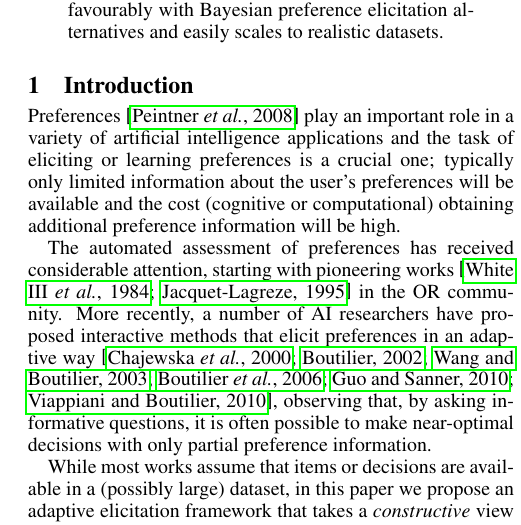
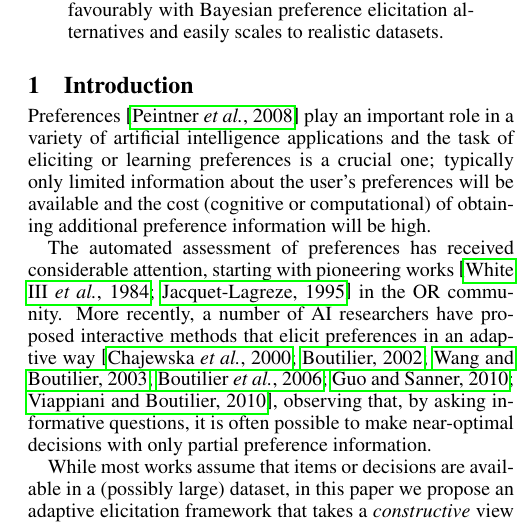
Before and after one commit to stefanoteso/setmargin, a LaTeX paper (paper/ijcai16.tex): part of one column of page 1 of 7, cut so that both start at the same text. Compiled offline with pdfLaTeX.

Commit message:
paper: add missing 'of' in the intro.

```diff
--- a/paper/ijcai16.tex
+++ b/paper/ijcai16.tex
@@ -157,7 +157,7 @@ Preferences \cite{Peintner2008} play an important role in a variety of artificia
 intelligence applications and the task of eliciting or learning preferences is a crucial one;
 typically only limited
 information about the user's preferences will be available and the
-cost (cognitive or computational) obtaining additional preference information will be high.
+cost (cognitive or computational) of obtaining additional preference information will be high.
 %The goal in
 %preference elicitation is that of gaining enough information about the
 %user's
```
